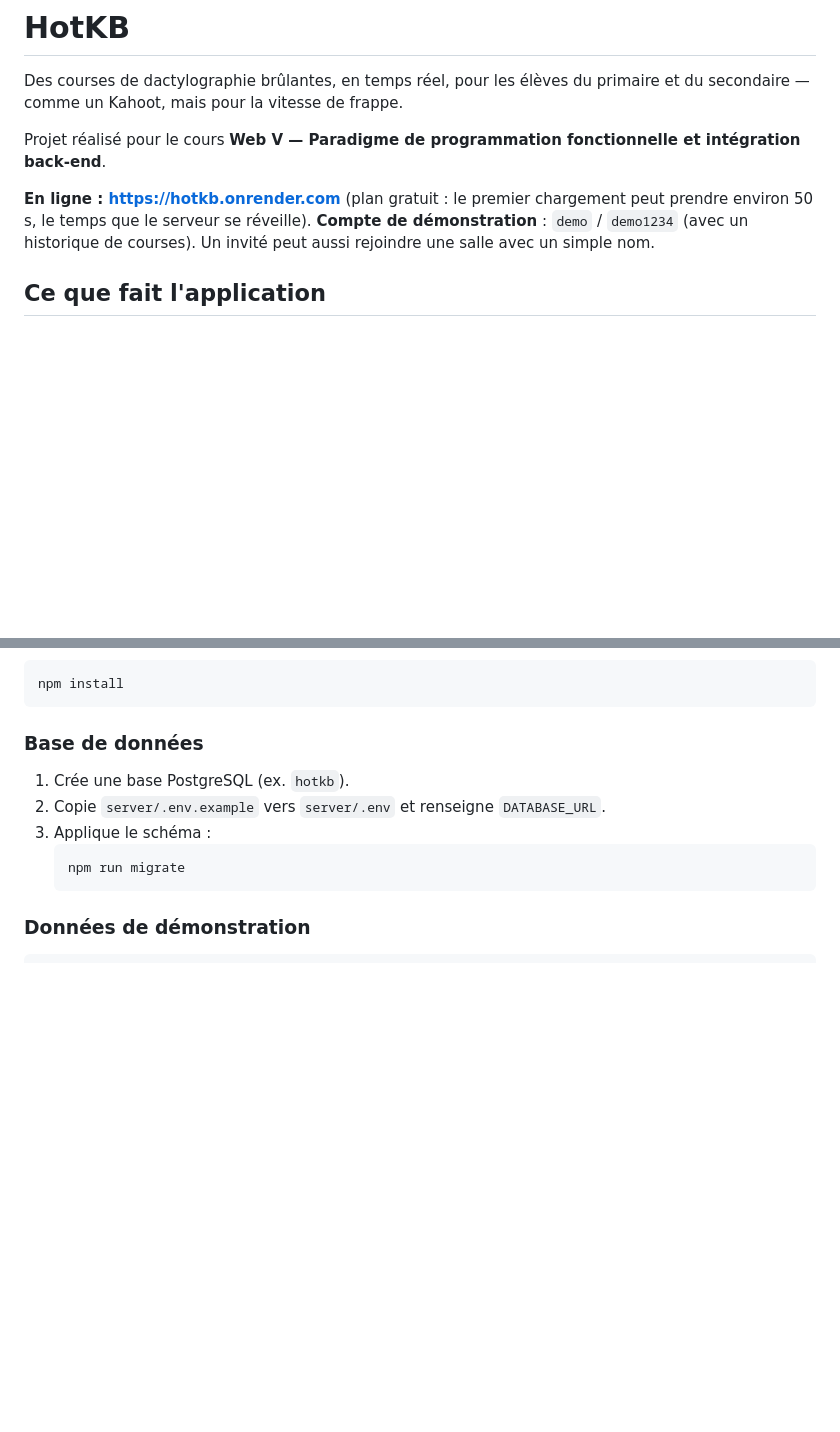
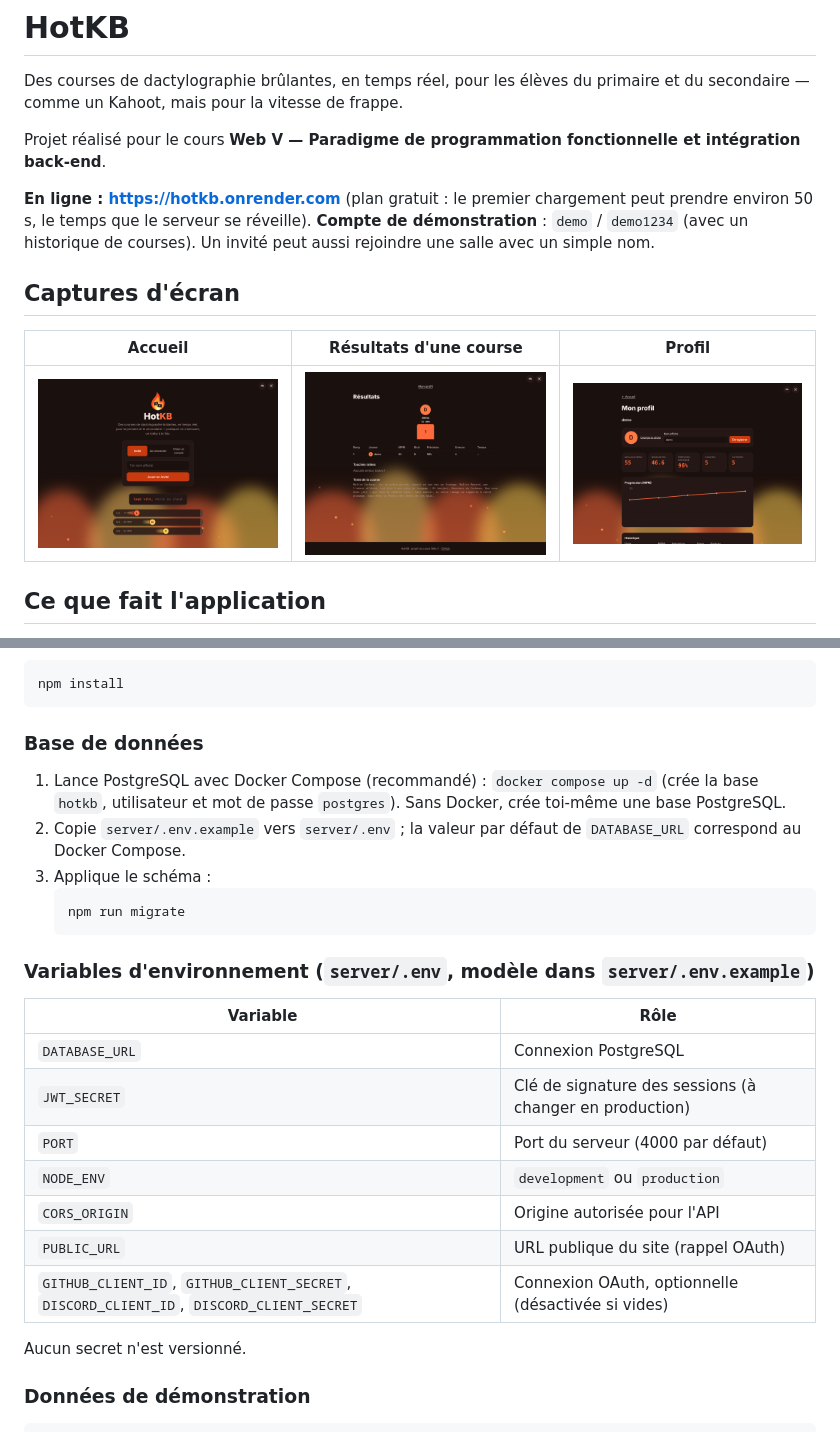
Before and after one commit to Exynoes/hotKB, a Markdown page: README.md, 2 parts joined by grey strips. Rendered like a GitHub page; pictures changed too: docs/captures/accueil.png (added), docs/captures/profil.png (added), docs/captures/resultats.png (added); blank space fills up the shorter version.

Commit message:
README : captures, Docker Compose, variables d'environnement ; IA.md finalisé
Co-Authored-By: Claude Sonnet 5.5 <noreply@anthropic.com>
Claude-Session: https://claude.ai/code/session_01Tyi6eDbg9tiPNQSmjUDNCJ

````diff
--- a/README.md
+++ b/README.md
@@ -6,6 +6,12 @@ Projet réalisé pour le cours **Web V — Paradigme de programmation fonctionne
 
 **En ligne : https://hotkb.onrender.com** (plan gratuit : le premier chargement peut prendre environ 50 s, le temps que le serveur se réveille).
 **Compte de démonstration** : `demo` / `demo1234` (avec un historique de courses). Un invité peut aussi rejoindre une salle avec un simple nom.
+
+## Captures d'écran
+
+| Accueil | Résultats d'une course | Profil |
+|---|---|---|
+| ![Accueil](docs/captures/accueil.png) | ![Résultats](docs/captures/resultats.png) | ![Profil](docs/captures/profil.png) |
 
 ## Ce que fait l'application
 
@@ -44,12 +50,26 @@ npm install
 
 ### Base de données
 
-1. Crée une base PostgreSQL (ex. `hotkb`).
-2. Copie `server/.env.example` vers `server/.env` et renseigne `DATABASE_URL`.
+1. Lance PostgreSQL avec Docker Compose (recommandé) : `docker compose up -d` (crée la base `hotkb`, utilisateur et mot de passe `postgres`). Sans Docker, crée toi-même une base PostgreSQL.
+2. Copie `server/.env.example` vers `server/.env` ; la valeur par défaut de `DATABASE_URL` correspond au Docker Compose.
 3. Applique le schéma :
    ```bash
    npm run migrate
    ```
+
+### Variables d'environnement (`server/.env`, modèle dans `server/.env.example`)
+
+| Variable | Rôle |
+|---|---|
+| `DATABASE_URL` | Connexion PostgreSQL |
+| `JWT_SECRET` | Clé de signature des sessions (à changer en production) |
+| `PORT` | Port du serveur (4000 par défaut) |
+| `NODE_ENV` | `development` ou `production` |
+| `CORS_ORIGIN` | Origine autorisée pour l'API |
+| `PUBLIC_URL` | URL publique du site (rappel OAuth) |
+| `GITHUB_CLIENT_ID`, `GITHUB_CLIENT_SECRET`, `DISCORD_CLIENT_ID`, `DISCORD_CLIENT_SECRET` | Connexion OAuth, optionnelle (désactivée si vides) |
+
+Aucun secret n'est versionné.
 
 ### Données de démonstration
 
````
Also changed, not shown: docs/IA.md (+4 -5 lines), 1 other file.
